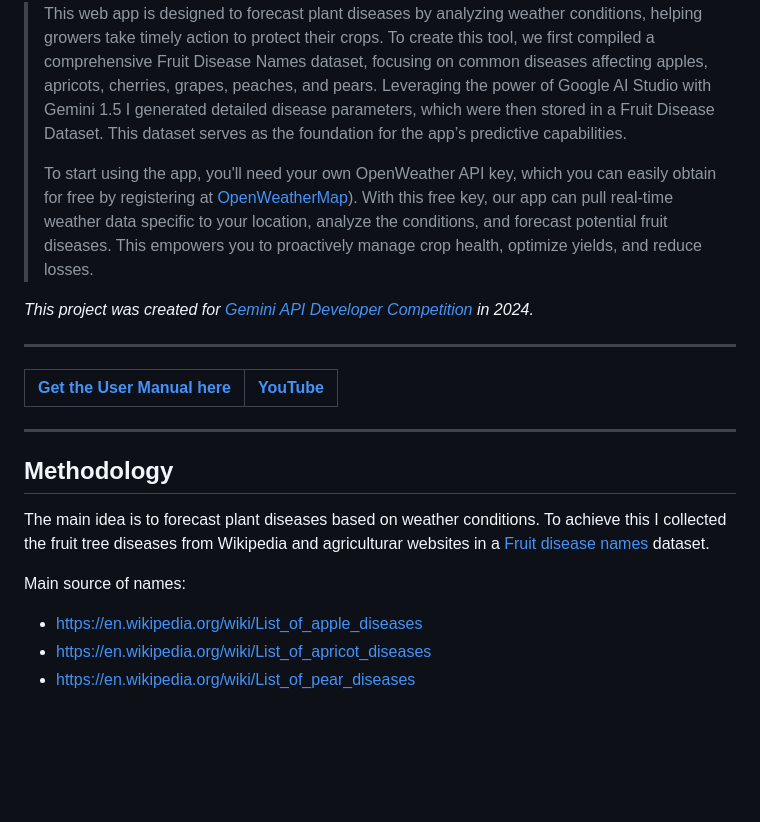
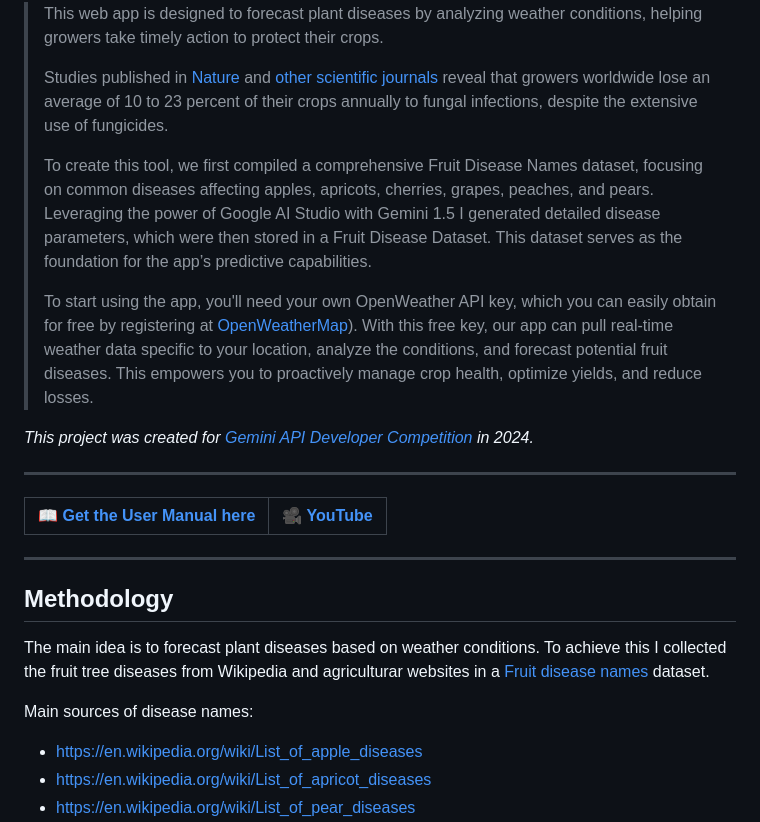
Before and after one commit to buriansandor/PlantDiseaseForecast, a Markdown page: README.md, the part around the change printed below. Drawn GitHub-style; blank space fills up the shorter version.

```diff
--- a/README.md
+++ b/README.md
@@ -5,19 +5,23 @@
 
-> This web app is designed to forecast plant diseases by analyzing weather conditions, helping growers take timely action to protect their crops. To create this tool, we first compiled a comprehensive Fruit Disease Names dataset, focusing on common diseases affecting apples, apricots, cherries, grapes, peaches, and pears. Leveraging the power of Google AI Studio with Gemini 1.5 I generated detailed disease parameters, which were then stored in a Fruit Disease Dataset. This dataset serves as the foundation for the app’s predictive capabilities.
+> This web app is designed to forecast plant diseases by analyzing weather conditions, helping growers take timely action to protect their crops.
+>
+> Studies published in [Nature](https://www.nature.com/articles/d41586-023-01465-4) and [other scientific journals](https://www.sciencedaily.com/releases/2023/05/230503121323.htm) reveal that growers worldwide lose an average of 10 to 23 percent of their crops annually to fungal infections, despite the extensive use of fungicides.
+>
+> To create this tool, we first compiled a comprehensive Fruit Disease Names dataset, focusing on common diseases affecting apples, apricots, cherries, grapes, peaches, and pears. Leveraging the power of Google AI Studio with Gemini 1.5 I generated detailed disease parameters, which were then stored in a Fruit Disease Dataset. This dataset serves as the foundation for the app’s predictive capabilities.
 >
 > To start using the app, you'll need your own OpenWeather API key, which you can easily obtain for free by registering at [OpenWeatherMap](https://openweathermap.org)). With this free key, our app can pull real-time weather data specific to your location, analyze the conditions, and forecast potential fruit diseases. This empowers you to proactively manage crop health, optimize yields, and reduce losses.
 
 *This project was created for <a href="https://ai.google.dev/competition"> Gemini API Developer Competition</a> in 2024.*
 _________________________________________________________________
 
-| [Get the User Manual here](documentation/FDF%20user%20manual.pdf)   | [YouTube]() |
+| [📖 Get the User Manual here](documentation/FDF%20user%20manual.pdf)   | [🎥 YouTube]() |
 | ------------------------------------------------------------------- |---------------------- |
 _________________________________________________________________
 
 ## Methodology
 The main idea is to forecast plant diseases based on weather conditions. To achieve this I collected the fruit tree diseases from Wikipedia and agriculturar websites in a [Fruit disease names](https://www.kaggle.com/datasets/sndorburian/fruit-tree-disease-names) dataset.
 
-Main source of names:
+Main sources of disease names:
 - https://en.wikipedia.org/wiki/List_of_apple_diseases
 - https://en.wikipedia.org/wiki/List_of_apricot_diseases
 - https://en.wikipedia.org/wiki/List_of_pear_diseases
```
Also changed, not shown: other parts of README.md (+1 -1 lines).
